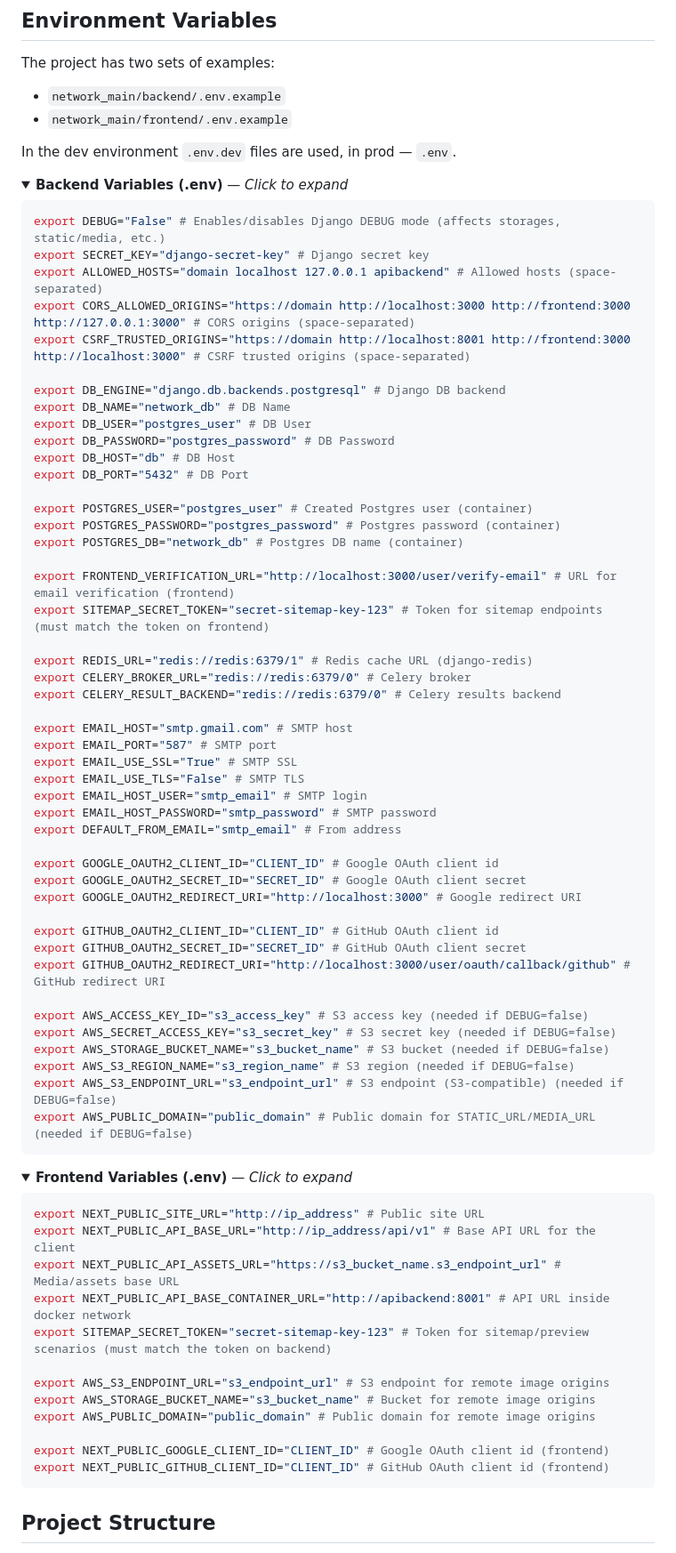
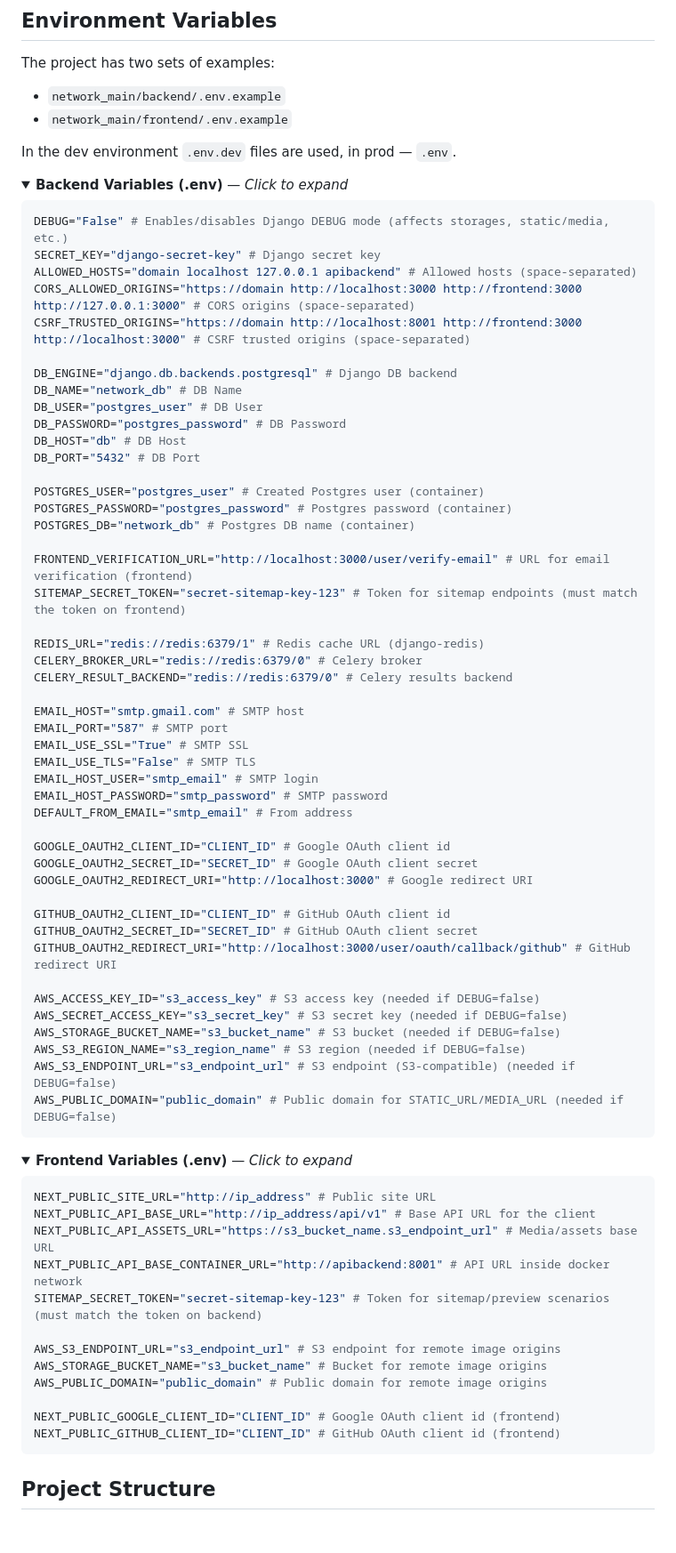
Before and after one commit to cldprgm/Network-vibe, a Markdown page: README.md, the part around the change. Shown at 89% size. Drawn GitHub-style; folded sections open; blank space fills up the shorter version.

````diff
--- a/README.md
+++ b/README.md
@@ -207,52 +207,52 @@ In the dev environment `.env.dev` files are used, in prod — `.env`.
   <summary><strong>Backend Variables (.env)</strong> &mdash; <em>Click to expand</em></summary>
 
 ```bash
-export DEBUG="False" # Enables/disables Django DEBUG mode (affects storages, static/media, etc.)
-export SECRET_KEY="django-secret-key" # Django secret key
-export ALLOWED_HOSTS="domain localhost 127.0.0.1 apibackend" # Allowed hosts (space-separated)
-export CORS_ALLOWED_ORIGINS="https://domain http://localhost:3000 http://frontend:3000 http://127.0.0.1:3000" # CORS origins (space-separated)
-export CSRF_TRUSTED_ORIGINS="https://domain http://localhost:8001 http://frontend:3000 http://localhost:3000" # CSRF trusted origins (space-separated)
+DEBUG="False" # Enables/disables Django DEBUG mode (affects storages, static/media, etc.)
+SECRET_KEY="django-secret-key" # Django secret key
+ALLOWED_HOSTS="domain localhost 127.0.0.1 apibackend" # Allowed hosts (space-separated)
+CORS_ALLOWED_ORIGINS="https://domain http://localhost:3000 http://frontend:3000 http://127.0.0.1:3000" # CORS origins (space-separated)
+CSRF_TRUSTED_ORIGINS="https://domain http://localhost:8001 http://frontend:3000 http://localhost:3000" # CSRF trusted origins (space-separated)
 
-export DB_ENGINE="django.db.backends.postgresql" # Django DB backend
-export DB_NAME="network_db" # DB Name
-export DB_USER="postgres_user" # DB User
-export DB_PASSWORD="postgres_password" # DB Password
-export DB_HOST="db" # DB Host
-export DB_PORT="5432" # DB Port
+DB_ENGINE="django.db.backends.postgresql" # Django DB backend
+DB_NAME="network_db" # DB Name
+DB_USER="postgres_user" # DB User
+DB_PASSWORD="postgres_password" # DB Password
+DB_HOST="db" # DB Host
+DB_PORT="5432" # DB Port
 
-export POSTGRES_USER="postgres_user" # Created Postgres user (container)
-export POSTGRES_PASSWORD="postgres_password" # Postgres password (container)
-export POSTGRES_DB="network_db" # Postgres DB name (container)
+POSTGRES_USER="postgres_user" # Created Postgres user (container)
+POSTGRES_PASSWORD="postgres_password" # Postgres password (container)
+POSTGRES_DB="network_db" # Postgres DB name (container)
 
-export FRONTEND_VERIFICATION_URL="http://localhost:3000/user/verify-email" # URL for email verification (frontend)
-export SITEMAP_SECRET_TOKEN="secret-sitemap-key-123" # Token for sitemap endpoints (must match the token on frontend)
+FRONTEND_VERIFICATION_URL="http://localhost:3000/user/verify-email" # URL for email verification (frontend)
+SITEMAP_SECRET_TOKEN="secret-sitemap-key-123" # Token for sitemap endpoints (must match the token on frontend)
 
-export REDIS_URL="redis://redis:6379/1" # Redis cache URL (django-redis)
-export CELERY_BROKER_URL="redis://redis:6379/0" # Celery broker
-export CELERY_RESULT_BACKEND="redis://redis:6379/0" # Celery results backend
+REDIS_URL="redis://redis:6379/1" # Redis cache URL (django-redis)
+CELERY_BROKER_URL="redis://redis:6379/0" # Celery broker
+CELERY_RESULT_BACKEND="redis://redis:6379/0" # Celery results backend
 
-export EMAIL_HOST="smtp.gmail.com" # SMTP host
-export EMAIL_PORT="587" # SMTP port
-export EMAIL_USE_SSL="True" # SMTP SSL
-export EMAIL_USE_TLS="False" # SMTP TLS
-export EMAIL_HOST_USER="smtp_email" # SMTP login
-export EMAIL_HOST_PASSWORD="smtp_password" # SMTP password
-export DEFAULT_FROM_EMAIL="smtp_email" # From address
+EMAIL_HOST="smtp.gmail.com" # SMTP host
+EMAIL_PORT="587" # SMTP port
+EMAIL_USE_SSL="True" # SMTP SSL
+EMAIL_USE_TLS="False" # SMTP TLS
+EMAIL_HOST_USER="smtp_email" # SMTP login
+EMAIL_HOST_PASSWORD="smtp_password" # SMTP password
+DEFAULT_FROM_EMAIL="smtp_email" # From address
 
-export GOOGLE_OAUTH2_CLIENT_ID="CLIENT_ID" # Google OAuth client id
-export GOOGLE_OAUTH2_SECRET_ID="SECRET_ID" # Google OAuth client secret
-export GOOGLE_OAUTH2_REDIRECT_URI="http://localhost:3000" # Google redirect URI
+GOOGLE_OAUTH2_CLIENT_ID="CLIENT_ID" # Google OAuth client id
+GOOGLE_OAUTH2_SECRET_ID="SECRET_ID" # Google OAuth client secret
+GOOGLE_OAUTH2_REDIRECT_URI="http://localhost:3000" # Google redirect URI
 
-export GITHUB_OAUTH2_CLIENT_ID="CLIENT_ID" # GitHub OAuth client id
-export GITHUB_OAUTH2_SECRET_ID="SECRET_ID" # GitHub OAuth client secret
-export GITHUB_OAUTH2_REDIRECT_URI="http://localhost:3000/user/oauth/callback/github" # GitHub redirect URI
+GITHUB_OAUTH2_CLIENT_ID="CLIENT_ID" # GitHub OAuth client id
+GITHUB_OAUTH2_SECRET_ID="SECRET_ID" # GitHub OAuth client secret
+GITHUB_OAUTH2_REDIRECT_URI="http://localhost:3000/user/oauth/callback/github" # GitHub redirect URI
 
-export AWS_ACCESS_KEY_ID="s3_access_key" # S3 access key (needed if DEBUG=false)
-export AWS_SECRET_ACCESS_KEY="s3_secret_key" # S3 secret key (needed if DEBUG=false)
-export AWS_STORAGE_BUCKET_NAME="s3_bucket_name" # S3 bucket (needed if DEBUG=false)
-export AWS_S3_REGION_NAME="s3_region_name" # S3 region (needed if DEBUG=false)
-export AWS_S3_ENDPOINT_URL="s3_endpoint_url" # S3 endpoint (S3-compatible) (needed if DEBUG=false)
-export AWS_PUBLIC_DOMAIN="public_domain" # Public domain for STATIC_URL/MEDIA_URL (needed if DEBUG=false)
+AWS_ACCESS_KEY_ID="s3_access_key" # S3 access key (needed if DEBUG=false)
+AWS_SECRET_ACCESS_KEY="s3_secret_key" # S3 secret key (needed if DEBUG=false)
+AWS_STORAGE_BUCKET_NAME="s3_bucket_name" # S3 bucket (needed if DEBUG=false)
+AWS_S3_REGION_NAME="s3_region_name" # S3 region (needed if DEBUG=false)
+AWS_S3_ENDPOINT_URL="s3_endpoint_url" # S3 endpoint (S3-compatible) (needed if DEBUG=false)
+AWS_PUBLIC_DOMAIN="public_domain" # Public domain for STATIC_URL/MEDIA_URL (needed if DEBUG=false)
 ```
 </details>
 
@@ -260,18 +260,18 @@ export AWS_PUBLIC_DOMAIN="public_domain" # Public domain for STATIC_URL/MEDIA_UR
   <summary><strong>Frontend Variables (.env)</strong> &mdash; <em>Click to expand</em></summary>
 
 ```bash
-export NEXT_PUBLIC_SITE_URL="http://ip_address" # Public site URL
-export NEXT_PUBLIC_API_BASE_URL="http://ip_address/api/v1" # Base API URL for the client
-export NEXT_PUBLIC_API_ASSETS_URL="https://s3_bucket_name.s3_endpoint_url" # Media/assets base URL
-export NEXT_PUBLIC_API_BASE_CONTAINER_URL="http://apibackend:8001" # API URL inside docker network
-export SITEMAP_SECRET_TOKEN="secret-sitemap-key-123" # Token for sitemap/preview scenarios (must match the token on backend)
+NEXT_PUBLIC_SITE_URL="http://ip_address" # Public site URL
+NEXT_PUBLIC_API_BASE_URL="http://ip_address/api/v1" # Base API URL for the client
+NEXT_PUBLIC_API_ASSETS_URL="https://s3_bucket_name.s3_endpoint_url" # Media/assets base URL
+NEXT_PUBLIC_API_BASE_CONTAINER_URL="http://apibackend:8001" # API URL inside docker network
+SITEMAP_SECRET_TOKEN="secret-sitemap-key-123" # Token for sitemap/preview scenarios (must match the token on backend)
 
-export AWS_S3_ENDPOINT_URL="s3_endpoint_url" # S3 endpoint for remote image origins
-export AWS_STORAGE_BUCKET_NAME="s3_bucket_name" # Bucket for remote image origins
-export AWS_PUBLIC_DOMAIN="public_domain" # Public domain for remote image origins
+AWS_S3_ENDPOINT_URL="s3_endpoint_url" # S3 endpoint for remote image origins
+AWS_STORAGE_BUCKET_NAME="s3_bucket_name" # Bucket for remote image origins
+AWS_PUBLIC_DOMAIN="public_domain" # Public domain for remote image origins
 
-export NEXT_PUBLIC_GOOGLE_CLIENT_ID="CLIENT_ID" # Google OAuth client id (frontend)
-export NEXT_PUBLIC_GITHUB_CLIENT_ID="CLIENT_ID" # GitHub OAuth client id (frontend)
+NEXT_PUBLIC_GOOGLE_CLIENT_ID="CLIENT_ID" # Google OAuth client id (frontend)
+NEXT_PUBLIC_GITHUB_CLIENT_ID="CLIENT_ID" # GitHub OAuth client id (frontend)
 ```
 </details>
 
````
